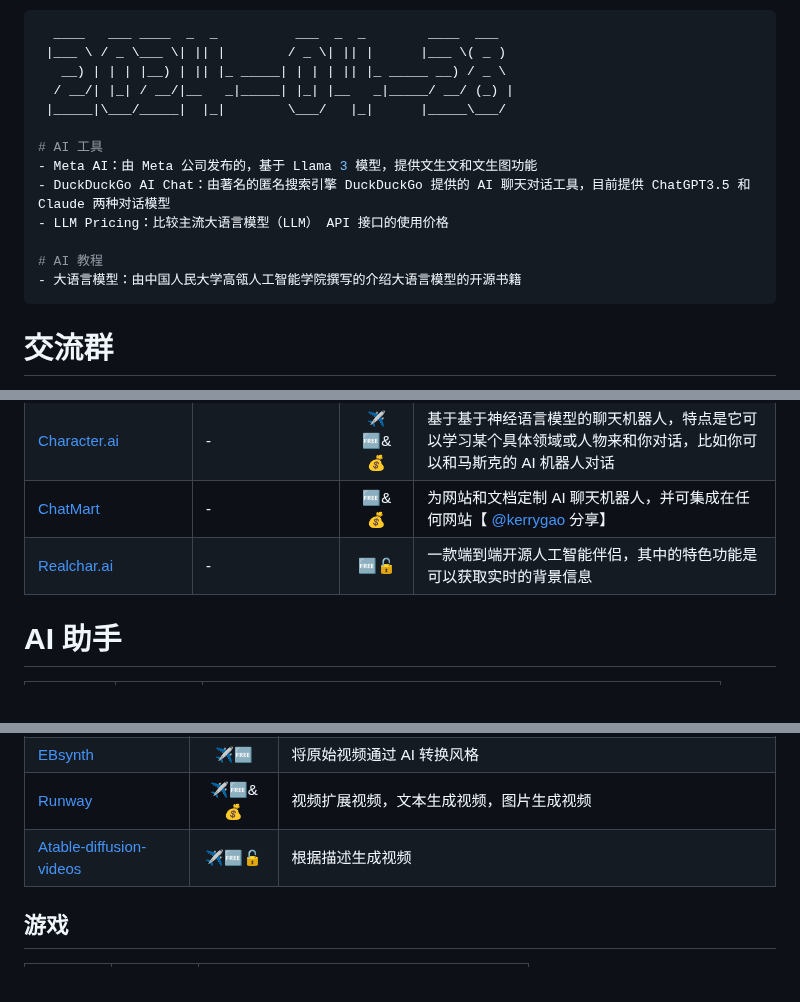
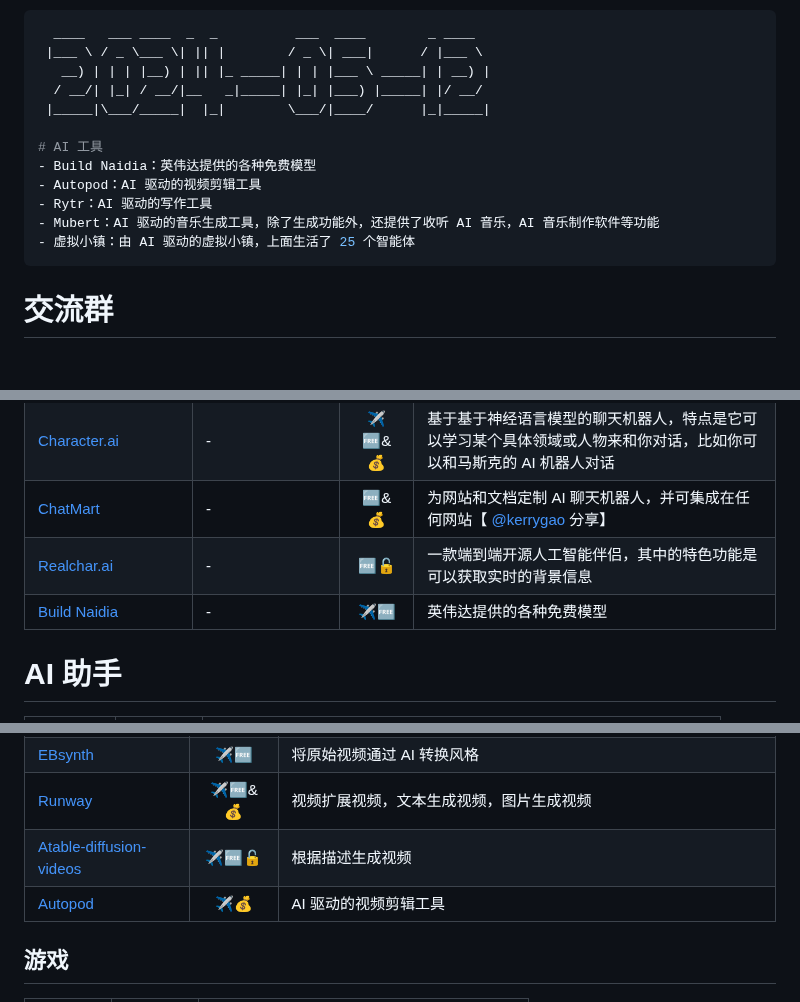
Before and after one commit to Eternaldeath/AIProductHome, a Markdown page: README.md, 3 parts joined by grey strips. Rendered like a GitHub page; blank space fills up the shorter version.

Commit message:
<doc>：本周更新

````diff
--- a/README.md
+++ b/README.md
@@ -29,19 +29,18 @@
 3. 更新记录
 
 ```bash
-  ____   ___ ____  _  _          ___  _  _        ____  ___
- |___ \ / _ \___ \| || |        / _ \| || |      |___ \( _ )
-   __) | | | |__) | || |_ _____| | | | || |_ _____ __) / _ \
-  / __/| |_| / __/|__   _|_____| |_| |__   _|_____/ __/ (_) |
- |_____|\___/_____|  |_|        \___/   |_|      |_____\___/
+  ____   ___ ____  _  _          ___  ____        _ ____
+ |___ \ / _ \___ \| || |        / _ \| ___|      / |___ \
+   __) | | | |__) | || |_ _____| | | |___ \ _____| | __) |
+  / __/| |_| / __/|__   _|_____| |_| |___) |_____| |/ __/
+ |_____|\___/_____|  |_|        \___/|____/      |_|_____|
 
 # AI 工具
-- Meta AI：由 Meta 公司发布的，基于 Llama 3 模型，提供文生文和文生图功能
-- DuckDuckGo AI Chat：由著名的匿名搜索引擎 DuckDuckGo 提供的 AI 聊天对话工具，目前提供 ChatGPT3.5 和 Claude 两种对话模型
-- LLM Pricing：比较主流大语言模型（LLM） API 接口的使用价格
-
-# AI 教程
-- 大语言模型：由中国人民大学高瓴人工智能学院撰写的介绍大语言模型的开源书籍
+- Build Naidia：英伟达提供的各种免费模型
+- Autopod：AI 驱动的视频剪辑工具
+- Rytr：AI 驱动的写作工具
+- Mubert：AI 驱动的音乐生成工具，除了生成功能外，还提供了收听 AI 音乐，AI 音乐制作软件等功能
+- 虚拟小镇：由 AI 驱动的虚拟小镇，上面生活了 25 个智能体
 ```
 
 # 交流群
@@ -162,6 +161,7 @@
 |[Character.ai](https://beta.character.ai/)|-|✈️🆓&💰|基于基于神经语言模型的聊天机器人，特点是它可以学习某个具体领域或人物来和你对话，比如你可以和马斯克的 AI 机器人对话|
 |[ChatMart](https://www.chatmart.co)|-|🆓&💰|为网站和文档定制 AI 聊天机器人，并可集成在任何网站【 [@kerrygao](https://github.com/kerrygao) 分享】|
 |[Realchar.ai](https://realchar.ai/)|-|🆓🔓|一款端到端开源人工智能伴侣，其中的特色功能是可以获取实时的背景信息|
+|[Build Naidia](https://build.nvidia.com/explore/discover)|-|✈️🆓|英伟达提供的各种免费模型|
 # AI 助手
 
 | 产品名称                                                  | 相关信息 | 备注                                                         |
@@ -232,6 +232,7 @@
 | [EBsynth](https://ebsynth.com/)                              |    ✈️🆓    | 将原始视频通过 AI 转换风格                                   |
 | [Runway](https://runwayml.com/)                              |   ✈️🆓&💰   | 视频扩展视频，文本生成视频，图片生成视频                     |
 | [Atable-diffusion-videos](https://github.com/nateraw/stable-diffusion-videos) |   ✈️🆓🔓    | 根据描述生成视频                                             |
+| [Autopod](https://www.autopod.fm/)                           |    ✈️💰    | AI 驱动的视频剪辑工具                                        |
 
 ## 游戏
 
````
Also changed, not shown: other parts of README.md (+3 -0 lines).
